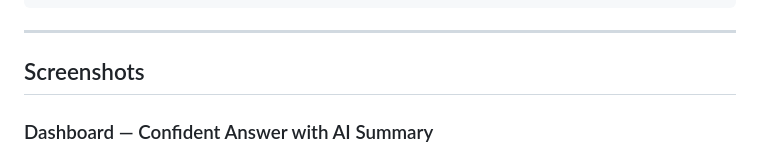
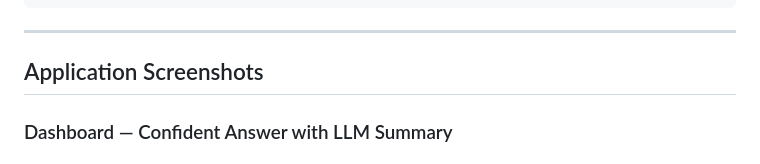
Before and after one commit to SE4CPS/Research-on-Software-Updates, a Markdown page: llm-abstain/README.md, the part around one of its changes. Drawn GitHub-style.

```diff
--- a/llm-abstain/README.md
+++ b/llm-abstain/README.md
@@ -576,7 +576,7 @@ curl -s -X POST http://localhost:3001/api/query \
 
 ---
 
-## Screenshots
+## Application Screenshots
 
-### Dashboard — Confident Answer with AI Summary
+### Dashboard — Confident Answer with LLM Summary
 
```
Also changed, not shown: other parts of llm-abstain/README.md (+18 -6 lines).
